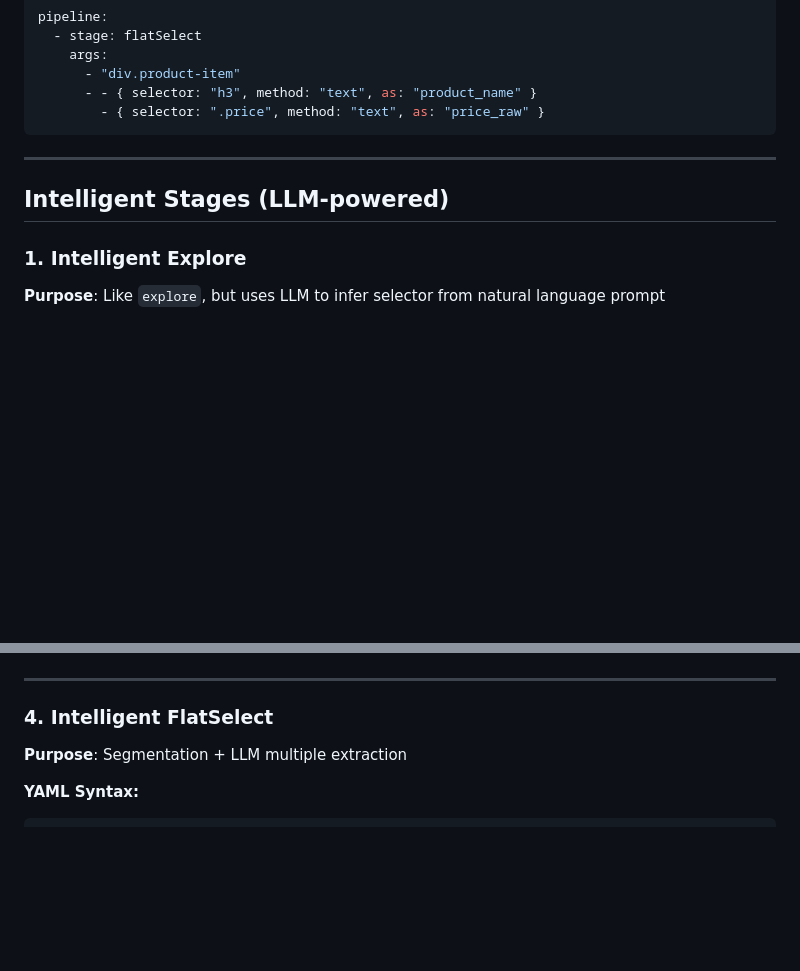
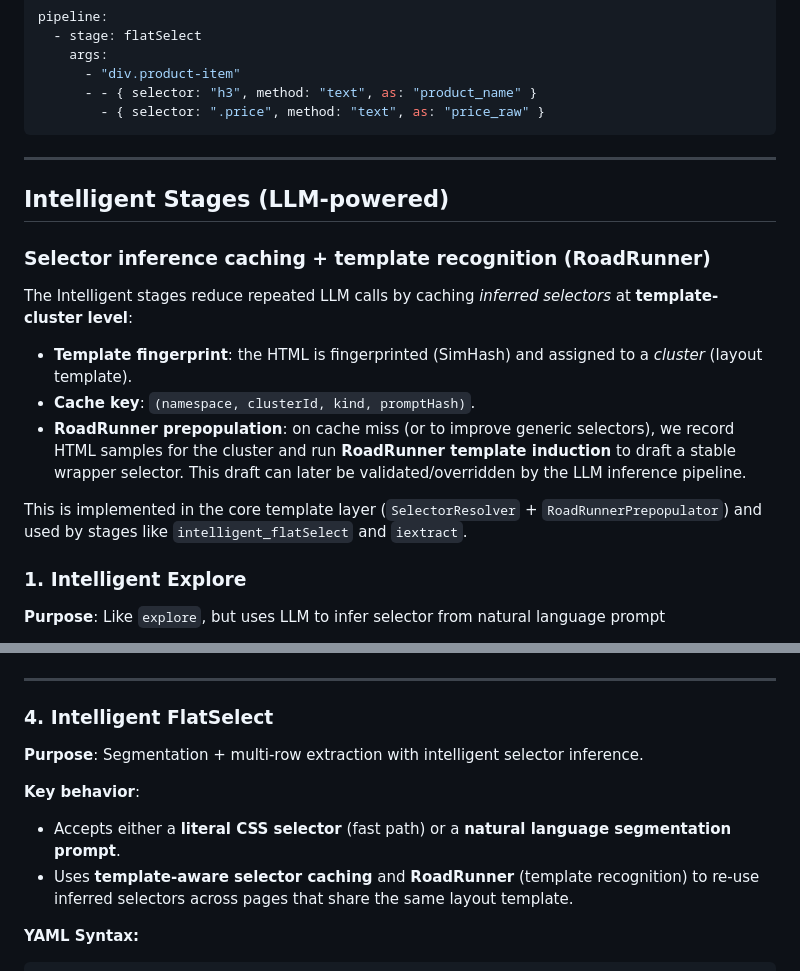
Before and after one commit to WebRobot-Ltd/webrobot-etl-api-doc, a Markdown page: guides/pipeline-stages.md, 2 parts joined by grey strips. Rendered like a GitHub page; blank space fills up the shorter version.

Commit message:
docs(intelligent): highlight intelligentFlatSelect + selector cache (RoadRunner)

````diff
--- a/guides/pipeline-stages.md
+++ b/guides/pipeline-stages.md
@@ -178,6 +178,16 @@ pipeline:
 
 ## Intelligent Stages (LLM-powered)
 
+### Selector inference caching + template recognition (RoadRunner)
+
+The Intelligent stages reduce repeated LLM calls by caching *inferred selectors* at **template-cluster level**:
+
+- **Template fingerprint**: the HTML is fingerprinted (SimHash) and assigned to a *cluster* (layout template).
+- **Cache key**: `(namespace, clusterId, kind, promptHash)`.
+- **RoadRunner prepopulation**: on cache miss (or to improve generic selectors), we record HTML samples for the cluster and run **RoadRunner template induction** to draft a stable wrapper selector. This draft can later be validated/overridden by the LLM inference pipeline.
+
+This is implemented in the core template layer (`SelectorResolver` + `RoadRunnerPrepopulator`) and used by stages like `intelligent_flatSelect` and `iextract`.
+
 ### 1. Intelligent Explore
 
 **Purpose**: Like `explore`, but uses LLM to infer selector from natural language prompt
@@ -243,7 +253,11 @@ pipeline:
 
 ### 4. Intelligent FlatSelect
 
-**Purpose**: Segmentation + LLM multiple extraction
+**Purpose**: Segmentation + multi-row extraction with intelligent selector inference.
+
+**Key behavior**:
+- Accepts either a **literal CSS selector** (fast path) or a **natural language segmentation prompt**.
+- Uses **template-aware selector caching** and **RoadRunner** (template recognition) to re-use inferred selectors across pages that share the same layout template.
 
 **YAML Syntax:**
 ```yaml
````
Also changed, not shown: guides/build-a-pipeline.md (+9 -0 lines).
